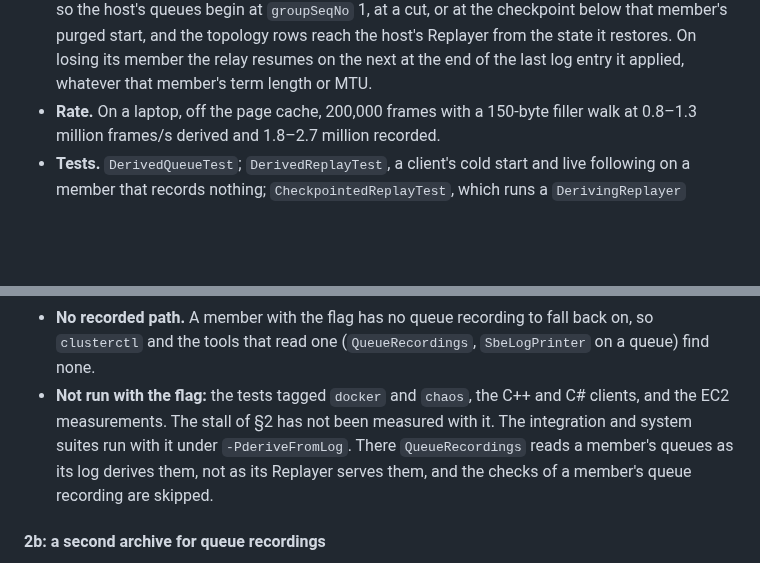
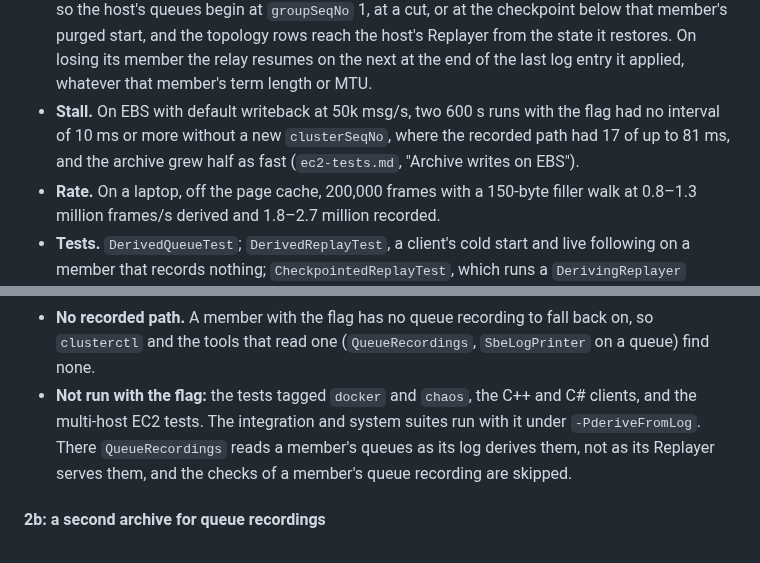
Before and after one commit to FredrikJDahlberg/seqeron, a Markdown page: doc/disk-load-plan.md, 2 parts joined by grey strips. Rendered like a GitHub page; blank space fills up the shorter version.

```diff
--- a/doc/disk-load-plan.md
+++ b/doc/disk-load-plan.md
@@ -134,6 +134,9 @@ its queue recordings.
   host's queues begin at `groupSeqNo` 1, at a cut, or at the checkpoint below that member's purged start, and
   the topology rows reach the host's Replayer from the state it restores. On losing its member the relay resumes on the next at the
   end of the last log entry it applied, whatever that member's term length or MTU.
+- **Stall.** On EBS with default writeback at 50k msg/s, two 600 s runs with the flag had no interval of 10 ms or
+  more without a new `clusterSeqNo`, where the recorded path had 17 of up to 81 ms, and the archive grew half as fast
+  (`ec2-tests.md`, "Archive writes on EBS").
 - **Rate.** On a laptop, off the page cache, 200,000 frames with a 150-byte filler walk at 0.8–1.3 million
   frames/s derived and 1.8–2.7 million recorded.
 - **Tests.** `DerivedQueueTest`; `DerivedReplayTest`, a client's cold start and live following on a member
@@ -185,8 +188,8 @@ Limits of the prototype:
   first frame waits for the log between the checkpoint and the position asked for.
 - **No recorded path.** A member with the flag has no queue recording to fall back on, so `clusterctl` and the
   tools that read one (`QueueRecordings`, `SbeLogPrinter` on a queue) find none.
-- **Not run with the flag:** the tests tagged `docker` and `chaos`, the C++ and C# clients, and the EC2
-  measurements. The stall of §2 has not been measured with it. The integration and system suites run with it
+- **Not run with the flag:** the tests tagged `docker` and `chaos`, the C++ and C# clients, and the multi-host EC2
+  tests. The integration and system suites run with it
   under `-PderiveFromLog`. There `QueueRecordings` reads a member's queues as its log derives them, not as its
   Replayer serves them, and the checks of a member's queue recording are skipped.
 
```
Also changed, not shown: doc/ec2-tests.md (+15 -0 lines).
